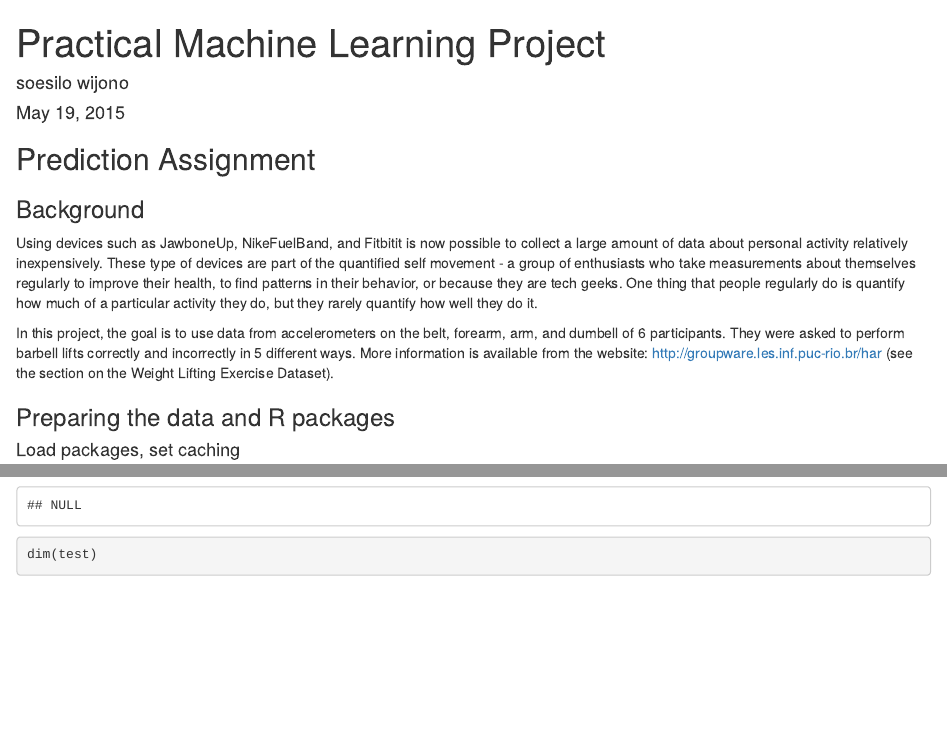
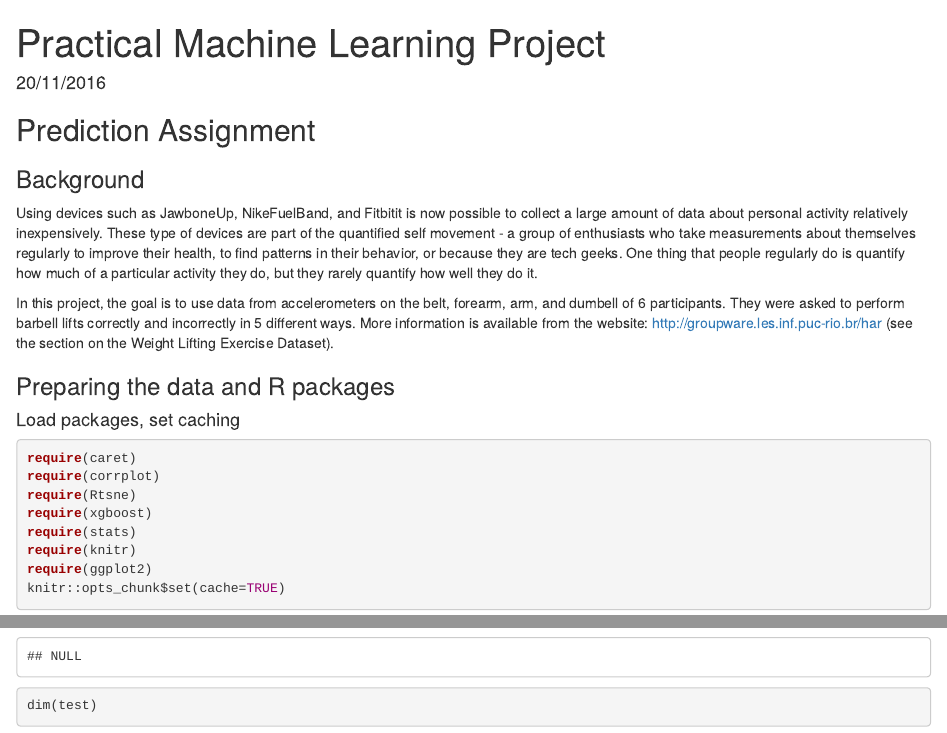
Before and after one commit to ghaz2015/Practical-Machine-Learning, an R Markdown document (project-report.Rmd): the page in a window 1100 px wide, from its top, and a second part further down, joined at a grey line. Rendered offline with R 4.5, knitr and Pandoc, with nearby package versions; some code elsewhere in the file could not run offline.

Commit message:
Update project-report.Rmd

```diff
--- a/project-report.Rmd
+++ b/project-report.Rmd
@@ -1,7 +1,7 @@
 ---
 title: "Practical Machine Learning Project"
-author: "soesilo wijono"
-date: "May 19, 2015"
+By: "Ghazouan Sabh"
+date: "20/11/2016"
 output: html_document
 ---
 ## Prediction Assignment
```
